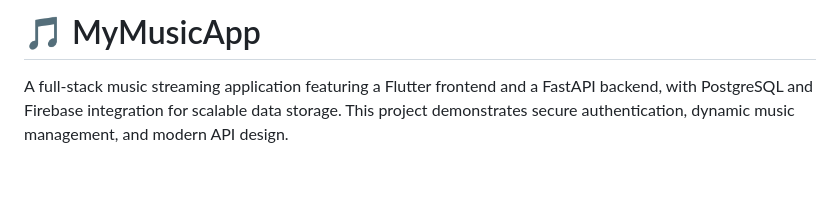
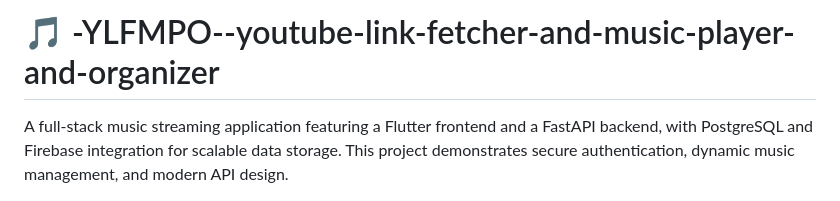
Before and after one commit to Shreeyanshjanu/-YLFMPO, a Markdown page: README.md, the part around the change. Drawn GitHub-style; blank space fills up the shorter version.

```diff
--- a/README.md
+++ b/README.md
@@ -1,4 +1,5 @@
-# 🎵 MyMusicApp
+# 🎵 -YLFMPO--youtube-link-fetcher-and-music-player-and-organizer
+
 
 A full-stack music streaming application featuring a Flutter frontend and a FastAPI backend, with PostgreSQL and Firebase integration for scalable data storage. This project demonstrates secure authentication, dynamic music management, and modern API design.
 
```
